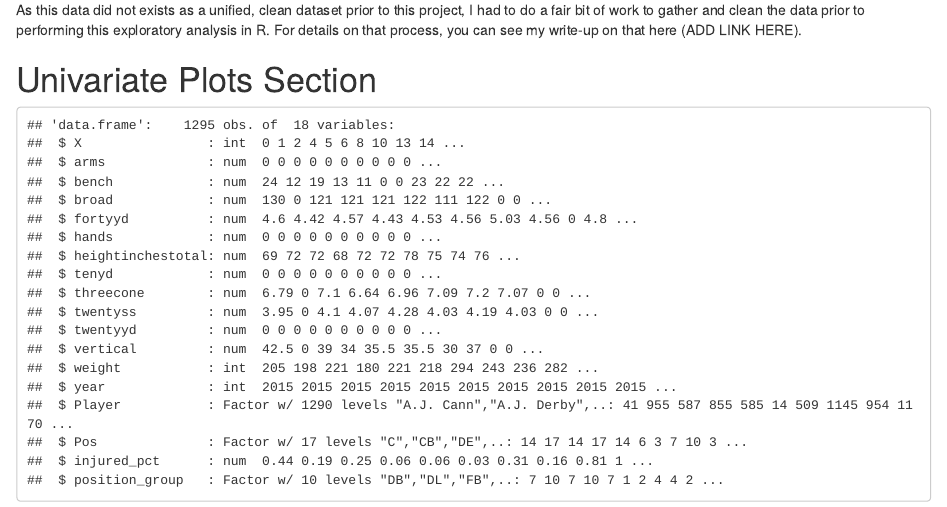
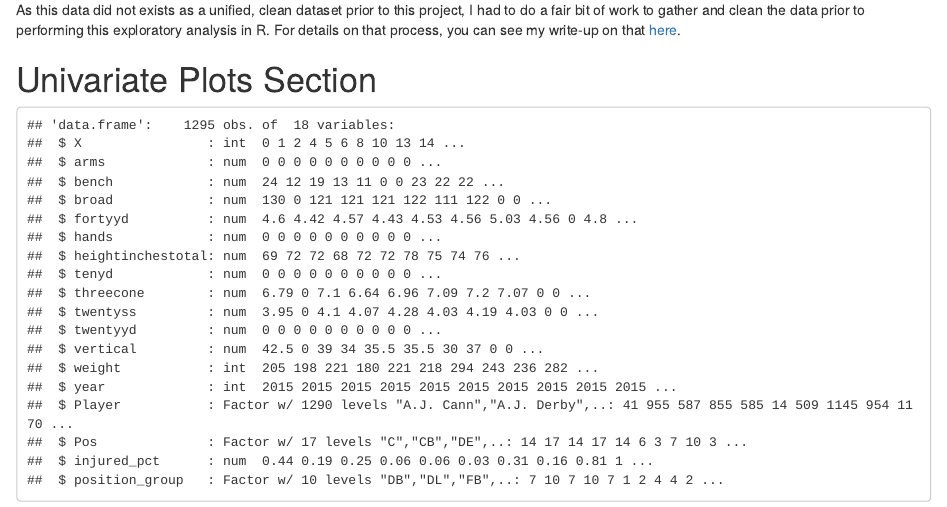
Before and after one commit to sethfarns/udacity-data-analyst-nanodegree, an R Markdown document (exploratory-data-analysis-with-r/final_project.rmd): the page in a window 1100 px wide, from 230 px down. The pictures show the output file exploratory-data-analysis-with-r/final_project.html that the author committed with the source, opened offline.

Commit message:
added link to final_project for data wrangling file

```diff
--- a/exploratory-data-analysis-with-r/final_project.rmd
+++ b/exploratory-data-analysis-with-r/final_project.rmd
@@ -35,7 +35,7 @@ This is data I gleaned from multiple sources with contains information on NFL pl
 
 There are three datasets I'm using for this--one with injury data for each player per season from 2009-2016; one for NFL combine measurements for players from 1999-2015; and another with NFL statistics including birthdates, career performance statistics (passing yards, receptions, rushing average, etc.) and draft data (round, position).
 
-As this data did not exists as a unified, clean dataset prior to this project, I had to do a fair bit of work to gather and clean the data prior to performing this exploratory analysis in R. For details on that process, you can see my write-up on that here (ADD LINK HERE).
+As this data did not exists as a unified, clean dataset prior to this project, I had to do a fair bit of work to gather and clean the data prior to performing this exploratory analysis in R. For details on that process, you can see my write-up on that [here](https://github.com/sethfarns/udacity-data-analyst-nanodegree/blob/master/exploratory-data-analysis-with-r/Wrangle%2BFootball%2BStatistics%2BData.html).
 
 # Univariate Plots Section
 
```
Also changed, not shown: exploratory-data-analysis-with-r/final_project.html.
